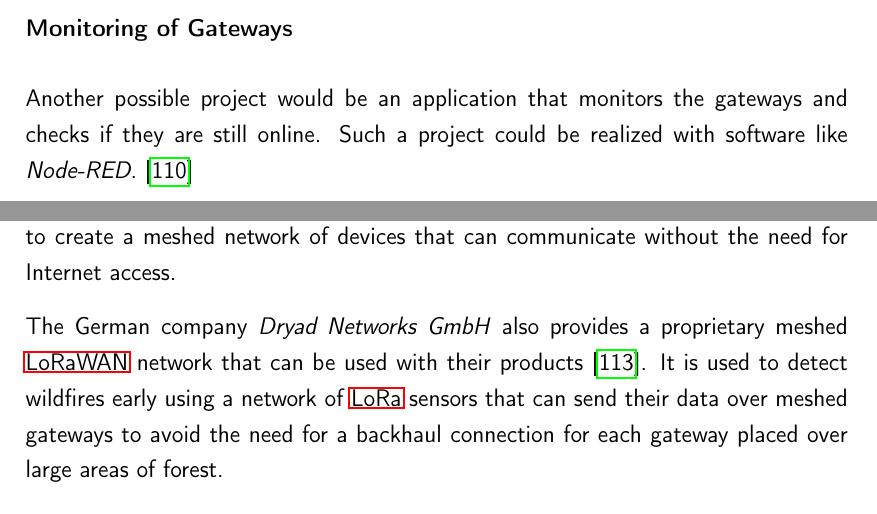
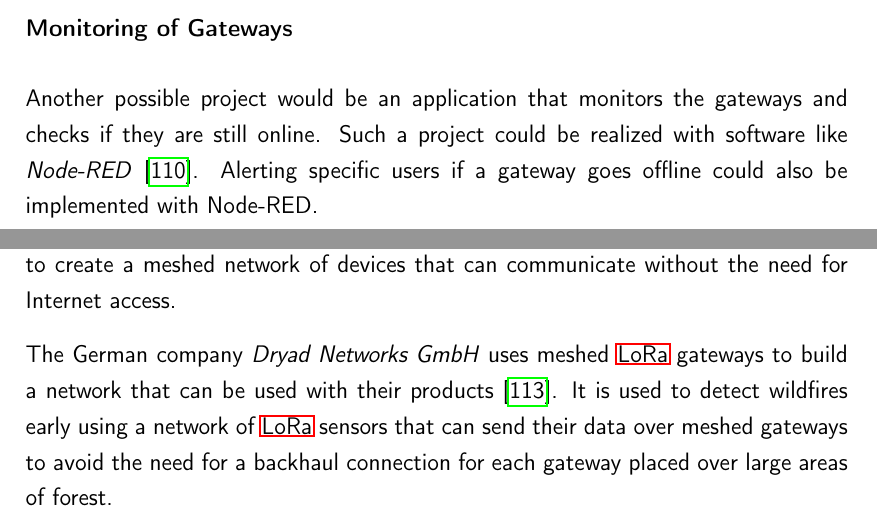
Before and after one commit to Bassadin/Master-Thesis-INM, a LaTeX thesis (thesis/main.tex, which reads thesis/content/4_conclusion.tex): two parts of pages 98 and 100 of 113, joined at a grey line, cut so that both start at the same text. Compiled offline with pdfLaTeX.

Commit message:
additional sentences

```diff
--- a/thesis/content/4_conclusion.tex
+++ b/thesis/content/4_conclusion.tex
@@ -414,7 +414,8 @@ The installation of \ac{LoRaWAN} gateways in the city of Furtwangen helped him i
 \subsubsection{Monitoring of Gateways}
 
 Another possible project would be an application that monitors the gateways and checks if they are still online.
-Such a project could be realized with software like \emph{Node-RED}.~\cite{openjs_foundation_node-red_nodate}
+Such a project could be realized with software like \emph{Node-RED}~\cite{openjs_foundation_node-red_nodate}.
+Alerting specific users if a gateway goes offline could also be implemented with Node-RED.
 
 \subsection{Further research}
 
@@ -471,7 +472,7 @@ Since the \ac{LoRaWAN} protocol doesn't provide this functionality yet, it would
 A \ac{LoRaWAN} related project that also uses \ac{LoRa} and can do meshing between devices is \emph{Meshtastic}~\cite{meshtastic_llc_meshtastic_2023}.
 It uses hardware similar to the \ac{LoRaWAN} nodes used in this thesis to create a meshed network of devices that can communicate without the need for Internet access.
 
-The German company \emph{Dryad Networks GmbH} also provides a proprietary meshed \ac{LoRaWAN} network that can be used with their products~\cite{dryad_networks_gmbh_silvanet_2023}.
+The German company \emph{Dryad Networks GmbH} uses meshed \ac{LoRa} gateways to build a network that can be used with their products~\cite{dryad_networks_gmbh_silvanet_2023}.
 It is used to detect wildfires early using a network of \ac{LoRa} sensors that can send their data over meshed gateways to avoid the need for a backhaul connection for each gateway placed over large areas of forest.
 
 Anton Petrov is going to write his master thesis about this topic in the coming winter semester of 2023/2024.
```
